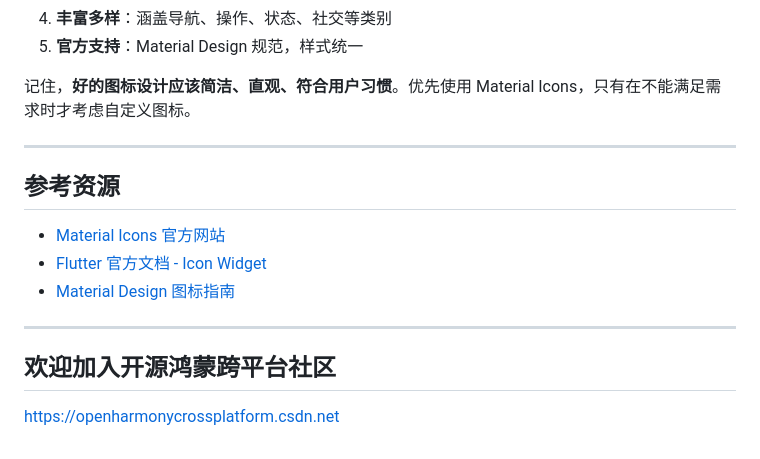
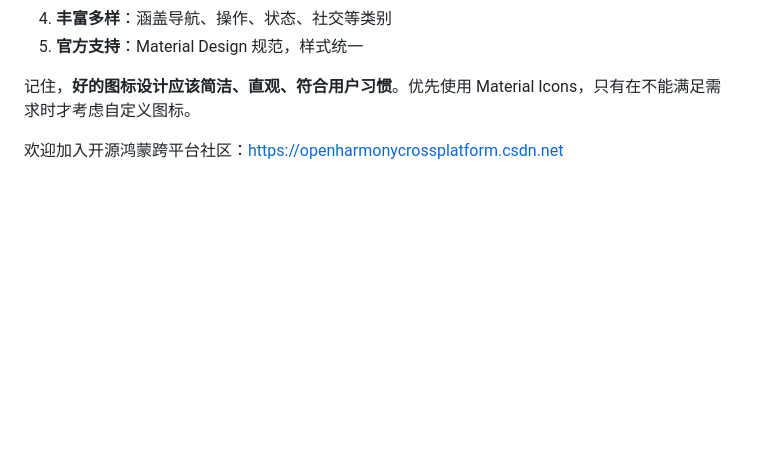
Before and after one commit to mingxian9527/flutter-harmonyos-examples, a Markdown page: 05_icon_widget_demo/articles/02-7_Icon_Widget_Basics.md, the part around the change. GitHub-like rendering; blank space fills up the shorter version.

```diff
--- a/05_icon_widget_demo/articles/02-7_Icon_Widget_Basics.md
+++ b/05_icon_widget_demo/articles/02-7_Icon_Widget_Basics.md
@@ -469,16 +469,4 @@ Icon Widget 是 Flutter 中显示图标的基础组件：
 
 记住，**好的图标设计应该简洁、直观、符合用户习惯**。优先使用 Material Icons，只有在不能满足需求时才考虑自定义图标。
 
----
-
-## 参考资源
-
-- [Material Icons 官方网站](https://fonts.google.com/icons)
-- [Flutter 官方文档 - Icon Widget](https://api.flutter.dev/flutter/widgets/Icon-class.html)
-- [Material Design 图标指南](https://material.io/design/iconography/system-icons.html)
-
----
-
-## 欢迎加入开源鸿蒙跨平台社区
-
-https://openharmonycrossplatform.csdn.net
+欢迎加入开源鸿蒙跨平台社区：[https://openharmonycrossplatform.csdn.net](https://openharmonycrossplatform.csdn.net)
```
Also changed, not shown: 05_icon_widget_demo/articles/02-8_Icon_Widget_Styles.md (+1 -13 lines), 05_icon_widget_demo/articles/02-9_Icon_Widget_Advanced.md (+1 -13 lines).
